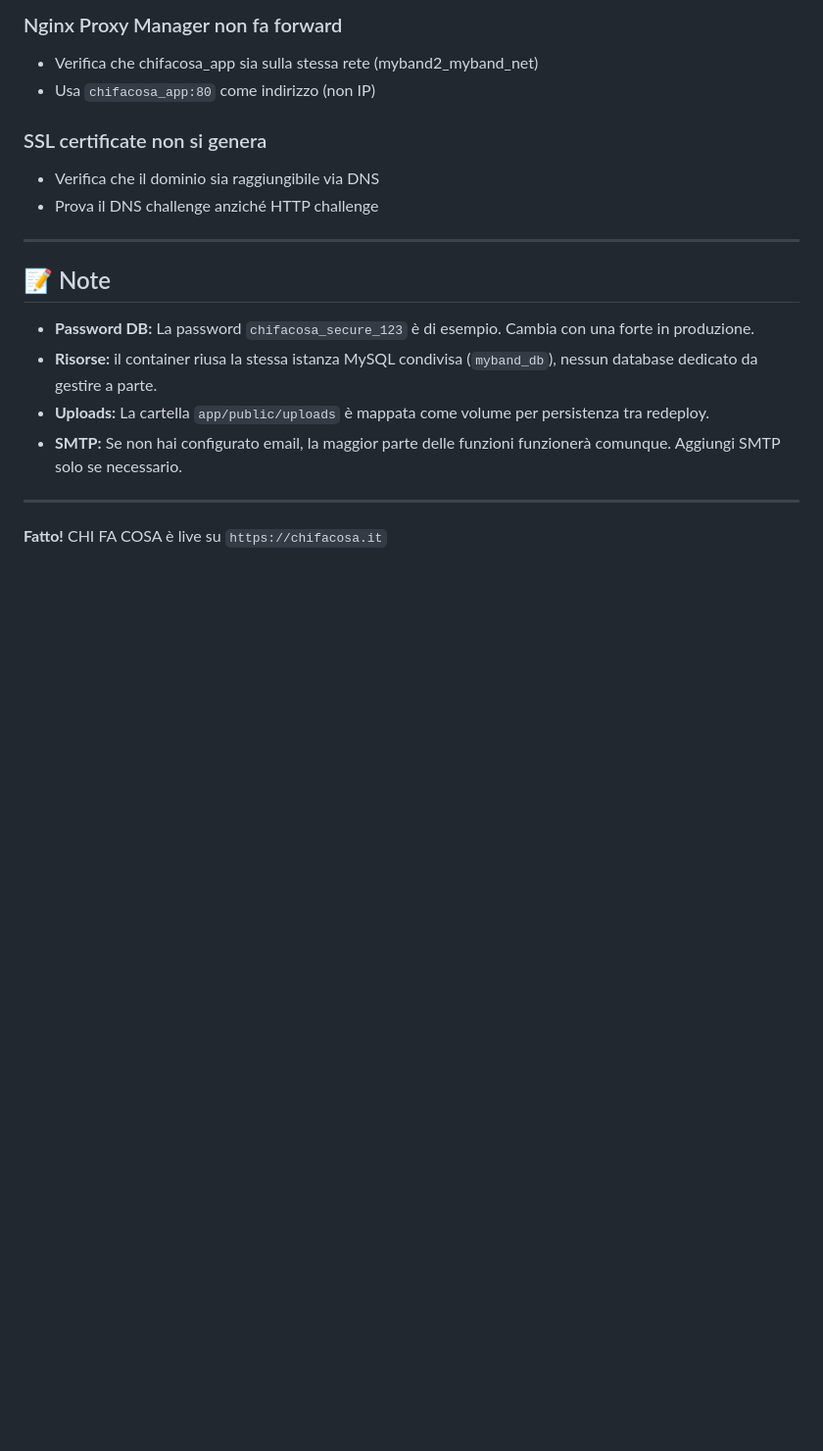
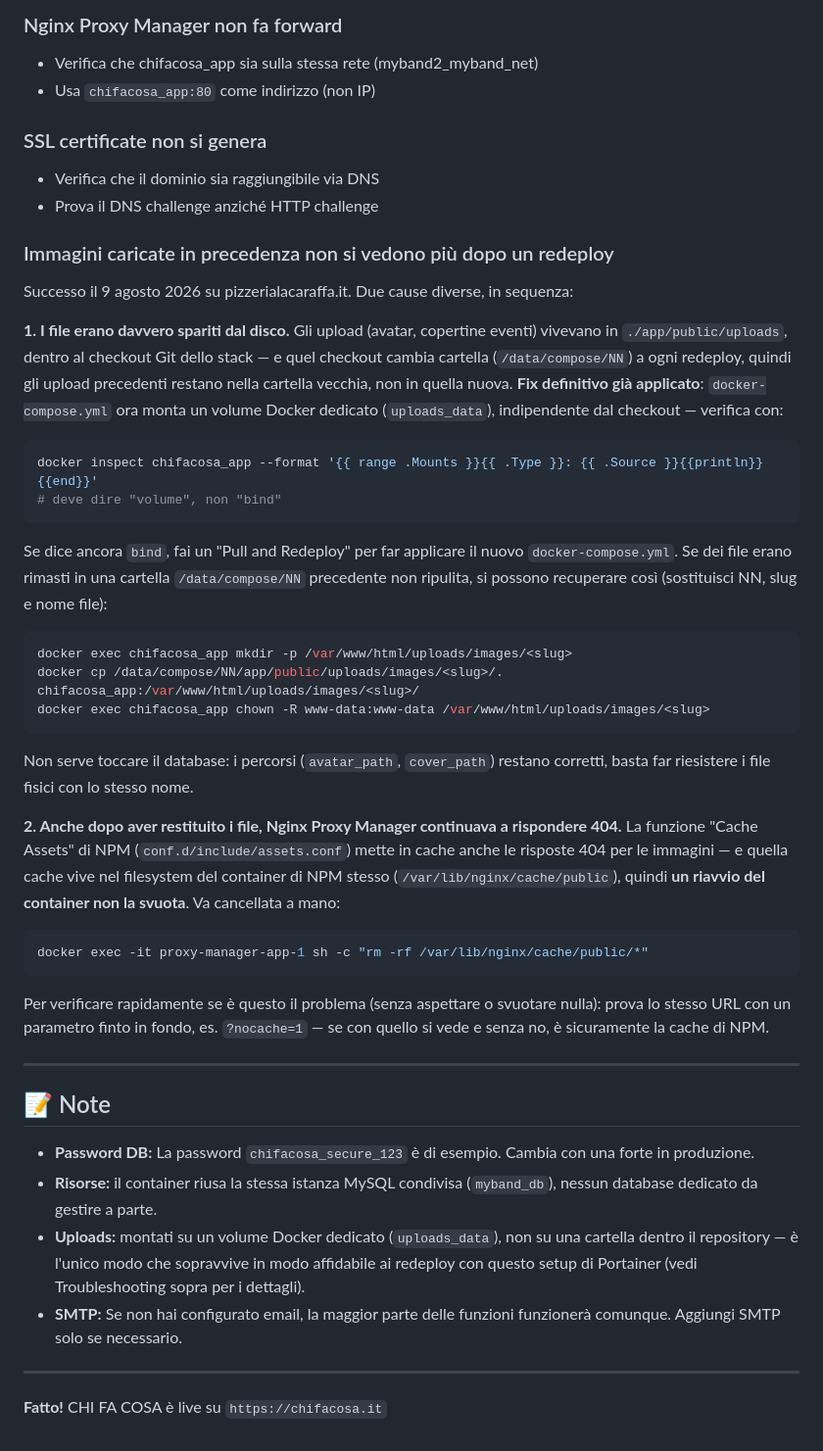
Before and after one commit to posillipo/chifacosa, a Markdown page: DEPLOY_HETZNER.md, the part around one of its changes. Shown at 98% size. GitHub-like rendering; blank space fills up the shorter version.

Commit message:
Documenta l'incidente immagini perse e come evitarlo/risolverlo
Aggiunta una regola d'oro (mai eliminare e ricreare lo Stack, solo
Pull and Redeploy) e una voce di troubleshooting dettagliata per
l'incidente del 9 agosto 2026 su pizzerialacaraffa.it: upload spariti
per via del vecchio bind mount legato al checkout Git, più la cache
404 di Nginx Proxy Manager che mascherava il fix già applicato.
Corretta anche la nota finale sugli uploads, ormai sbagliata dopo il
passaggio al volume Docker dedicato.

Co-Authored-By: Claude Sonnet 5 <noreply@anthropic.com>
Claude-Session: https://claude.ai/code/session_018omS9SLcsWwuXwfsoaRx9Y

````diff
--- a/DEPLOY_HETZNER.md
+++ b/DEPLOY_HETZNER.md
@@ -242,13 +260,50 @@ docker exec chifacosa_app ping myband_db
 - Verifica che il dominio sia raggiungibile via DNS
 - Prova il DNS challenge anziché HTTP challenge
 
+### Immagini caricate in precedenza non si vedono più dopo un redeploy
+Successo il 9 agosto 2026 su pizzerialacaraffa.it. Due cause diverse, in sequenza:
+
+**1. I file erano davvero spariti dal disco.** Gli upload (avatar, copertine eventi) vivevano
+in `./app/public/uploads`, dentro al checkout Git dello stack — e quel checkout cambia cartella
+(`/data/compose/NN`) a ogni redeploy, quindi gli upload precedenti restano nella cartella
+vecchia, non in quella nuova. **Fix definitivo già applicato**: `docker-compose.yml` ora monta
+un volume Docker dedicato (`uploads_data`), indipendente dal checkout — verifica con:
+```bash
+docker inspect chifacosa_app --format '{{ range .Mounts }}{{ .Type }}: {{ .Source }}{{println}}{{end}}'
+# deve dire "volume", non "bind"
+```
+Se dice ancora `bind`, fai un "Pull and Redeploy" per far applicare il nuovo `docker-compose.yml`.
+Se dei file erano rimasti in una cartella `/data/compose/NN` precedente non ripulita, si possono
+recuperare così (sostituisci NN, slug e nome file):
+```bash
+docker exec chifacosa_app mkdir -p /var/www/html/uploads/images/<slug>
+docker cp /data/compose/NN/app/public/uploads/images/<slug>/. chifacosa_app:/var/www/html/uploads/images/<slug>/
+docker exec chifacosa_app chown -R www-data:www-data /var/www/html/uploads/images/<slug>
+```
+Non serve toccare il database: i percorsi (`avatar_path`, `cover_path`) restano corretti, basta
+far riesistere i file fisici con lo stesso nome.
+
+**2. Anche dopo aver restituito i file, Nginx Proxy Manager continuava a rispondere 404.**
+La funzione "Cache Assets" di NPM (`conf.d/include/assets.conf`) mette in cache anche le
+risposte 404 per le immagini — e quella cache vive nel filesystem del container di NPM stesso
+(`/var/lib/nginx/cache/public`), quindi **un riavvio del container non la svuota**. Va cancellata
+a mano:
+```bash
+docker exec -it proxy-manager-app-1 sh -c "rm -rf /var/lib/nginx/cache/public/*"
+```
+Per verificare rapidamente se è questo il problema (senza aspettare o svuotare nulla): prova lo
+stesso URL con un parametro finto in fondo, es. `?nocache=1` — se con quello si vede e senza no,
+è sicuramente la cache di NPM.
+
 ---
 
 ## 📝 Note
 
 - **Password DB:** La password `chifacosa_secure_123` è di esempio. Cambia con una forte in produzione.
 - **Risorse:** il container riusa la stessa istanza MySQL condivisa (`myband_db`), nessun database dedicato da gestire a parte.
-- **Uploads:** La cartella `app/public/uploads` è mappata come volume per persistenza tra redeploy.
+- **Uploads:** montati su un volume Docker dedicato (`uploads_data`), non su una cartella dentro
+  il repository — è l'unico modo che sopravvive in modo affidabile ai redeploy con questo setup
+  di Portainer (vedi Troubleshooting sopra per i dettagli).
 - **SMTP:** Se non hai configurato email, la maggior parte delle funzioni funzionerà comunque. Aggiungi SMTP solo se necessario.
 
 ---
````
Also changed, not shown: other parts of DEPLOY_HETZNER.md (+18 -0 lines).
